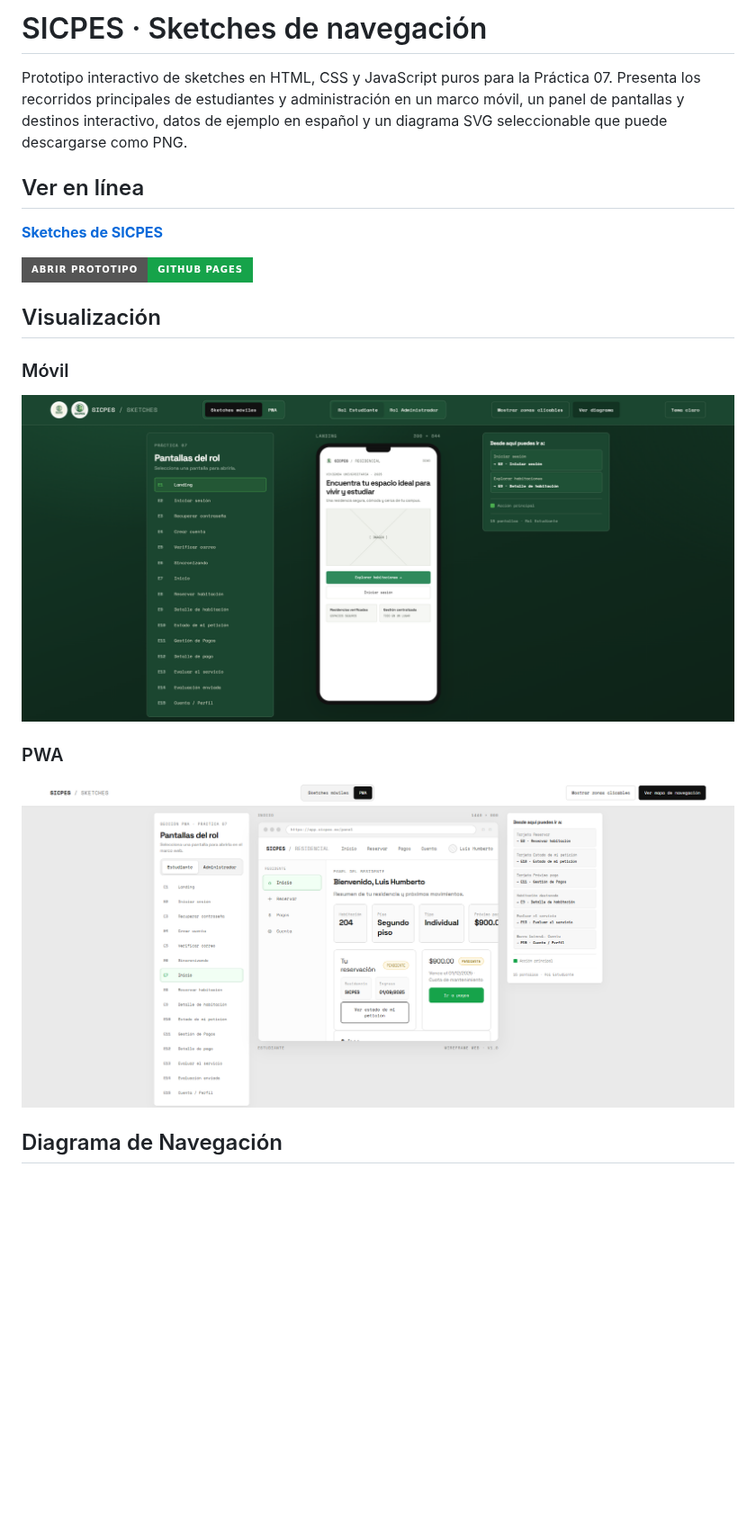
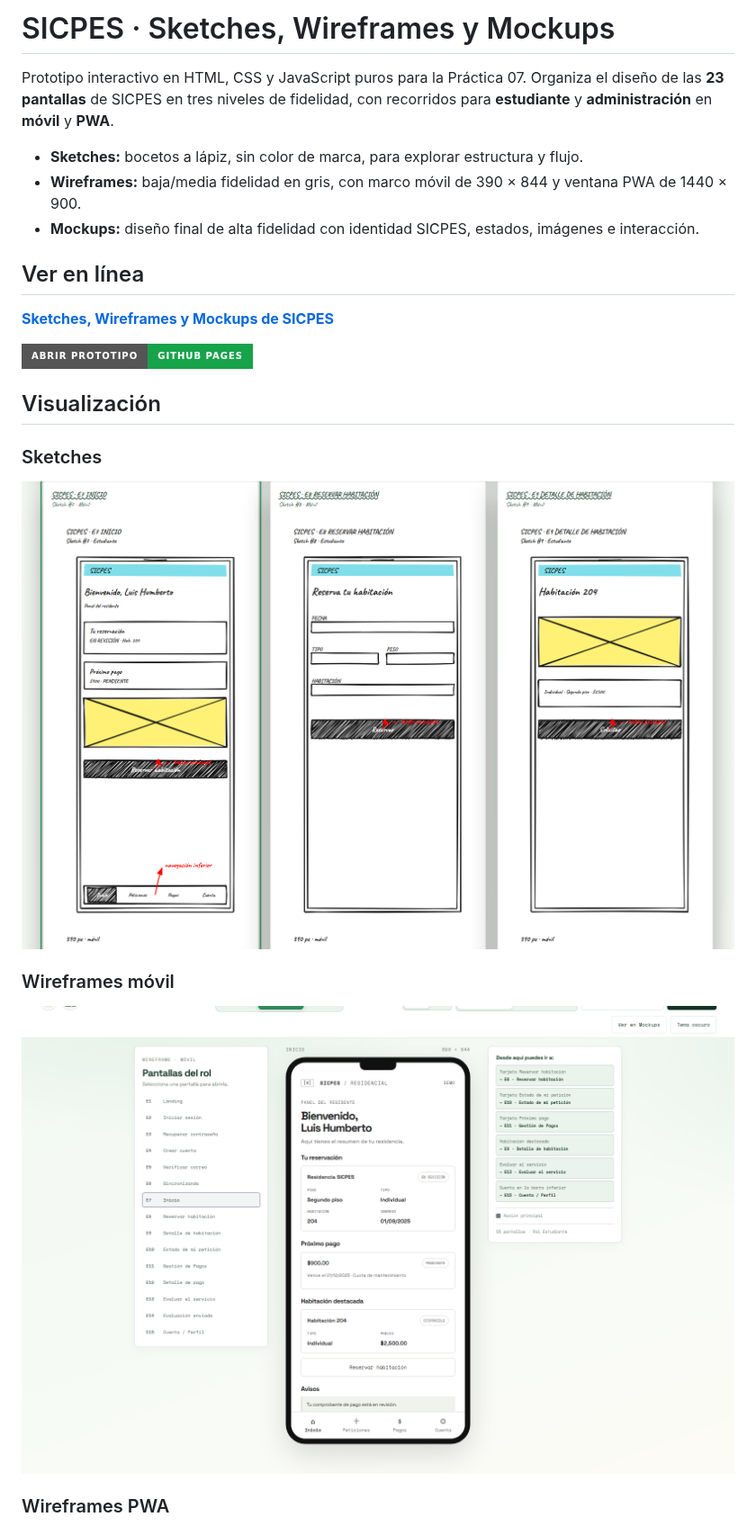
Before and after one commit to JFFA25/SICPES_INTEGRADORA, a Markdown page: Sketches/README.md, the part around one of its changes. Shown at 90% size. GitHub-like rendering; pictures changed too: Sketches/pwa.png, Sketches/sketches.png, Sketches/wireframes.png (added); badges without logos; blank space fills up the shorter version.

Commit message:
WireFrames
Actualizando seccion de Sketches , WireFrames y Mockups

```diff
--- a/Sketches/README.md
+++ b/Sketches/README.md
@@ -1,23 +1,26 @@
-# SICPES · Sketches de navegación
+# SICPES · Sketches, Wireframes y Mockups
 
-Prototipo interactivo de sketches en HTML, CSS y JavaScript puros para la Práctica 07. Presenta los recorridos principales de estudiantes y administración en un marco móvil, un panel de pantallas y destinos interactivo, datos de ejemplo en español y un diagrama SVG seleccionable que puede descargarse como PNG.
+Prototipo interactivo en HTML, CSS y JavaScript puros para la Práctica 07. Organiza el diseño de las **23 pantallas** de SICPES en tres niveles de fidelidad, con recorridos para **estudiante** y **administración** en **móvil** y **PWA**.
+
+- **Sketches:** bocetos a lápiz, sin color de marca, para explorar estructura y flujo.
+- **Wireframes:** baja/media fidelidad en gris, con marco móvil de 390 × 844 y ventana PWA de 1440 × 900.
+- **Mockups:** diseño final de alta fidelidad con identidad SICPES, estados, imágenes e interacción.
 
 ## Ver en línea
 
-**[Sketches de SICPES](https://jffa25.github.io/SICPES_INTEGRADORA/Sketches/index.html)**
+**[Sketches, Wireframes y Mockups de SICPES](https://jffa25.github.io/SICPES_INTEGRADORA/Sketches/index.html)**
 
 [![Abrir prototipo](https://img.shields.io/badge/Abrir%20prototipo-GitHub%20Pages-16a34a?style=for-the-badge)](https://jffa25.github.io/SICPES_INTEGRADORA/Sketches/index.html)
 
-
-
 ## Visualización
 
-### Móvil
+### Sketches
+
 ![Sketches de SICPES](sketches.png)
 
-### PWA
+### Wireframes móvil
 
-![Sketches de SICPES](pwa.png)
+![Wireframes móvil de SICPES](wireframes.png)
 
-## Diagrama de Navegación
+### Wireframes PWA
 
```
Also changed, not shown: other parts of Sketches/README.md (+52 -9 lines), Sketches/mockups-pwa.png (added), Sketches/mockups.png (added), 10 other files.
